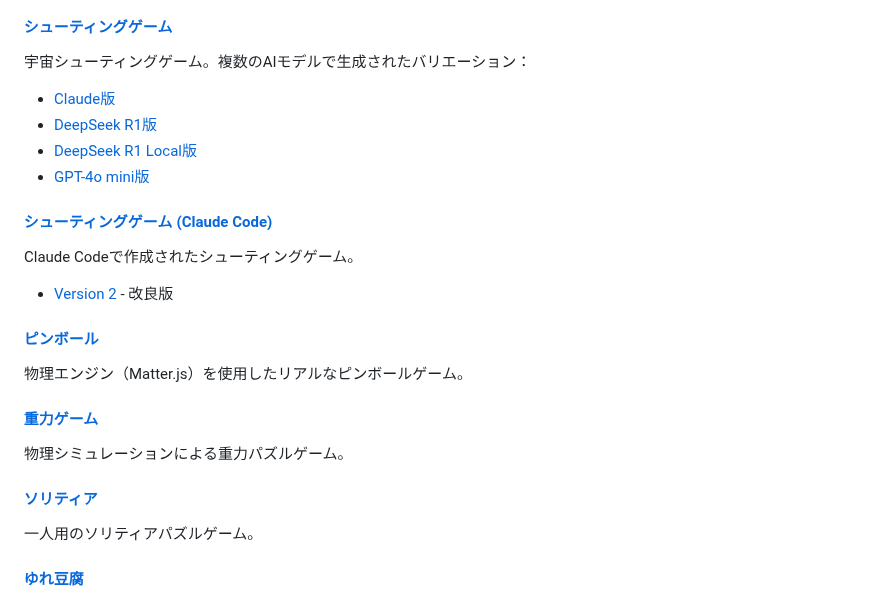
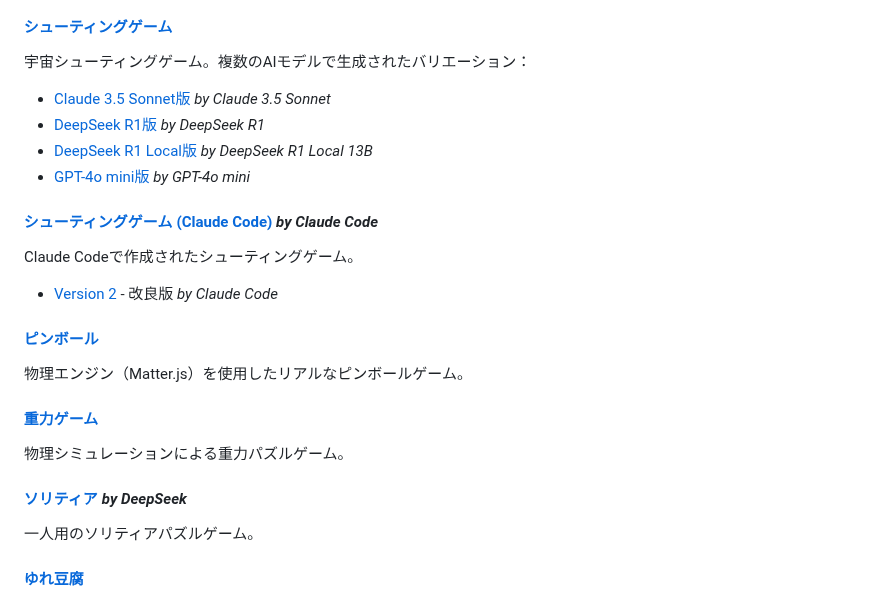
Before and after one commit to ogawahideto/genai, a Markdown page: README.md, the part around the change. Drawn GitHub-style.

Commit message:
Add AI information in READEME.md

```diff
--- a/README.md
+++ b/README.md
@@ -16,14 +16,14 @@ Small apps made with Generative AIs
 
 #### [シューティングゲーム](shooting/shootingclaude35sonnet.html)
 宇宙シューティングゲーム。複数のAIモデルで生成されたバリエーション：
-- [Claude版](shooting/shootingclaude35sonnet.html)
-- [DeepSeek R1版](shooting/shootingdeepseekr1.html)
-- [DeepSeek R1 Local版](shooting/shootingdeepseekr1local13B.html)
-- [GPT-4o mini版](shooting/shootingo3minihigh.html)
+- [Claude 3.5 Sonnet版](shooting/shootingclaude35sonnet.html) *by Claude 3.5 Sonnet*
+- [DeepSeek R1版](shooting/shootingdeepseekr1.html) *by DeepSeek R1*
+- [DeepSeek R1 Local版](shooting/shootingdeepseekr1local13B.html) *by DeepSeek R1 Local 13B*
+- [GPT-4o mini版](shooting/shootingo3minihigh.html) *by GPT-4o mini*
 
-#### [シューティングゲーム (Claude Code)](shooting_cc/index.html)
+#### [シューティングゲーム (Claude Code)](shooting_cc/index.html) *by Claude Code*
 Claude Codeで作成されたシューティングゲーム。
-- [Version 2](shooting_cc_2/index.html) - 改良版
+- [Version 2](shooting_cc_2/index.html) - 改良版 *by Claude Code*
 
 #### [ピンボール](pinball/pinball.html)
 物理エンジン（Matter.js）を使用したリアルなピンボールゲーム。
@@ -31,7 +31,7 @@ Claude Codeで作成されたシューティングゲーム。
 #### [重力ゲーム](gravity/index.html)
 物理シミュレーションによる重力パズルゲーム。
 
-#### [ソリティア](solitaire-deepseek/solitaire.html)
+#### [ソリティア](solitaire-deepseek/solitaire.html) *by DeepSeek*
 一人用のソリティアパズルゲーム。
 
 #### [ゆれ豆腐](yuretofu/index.html)
```
